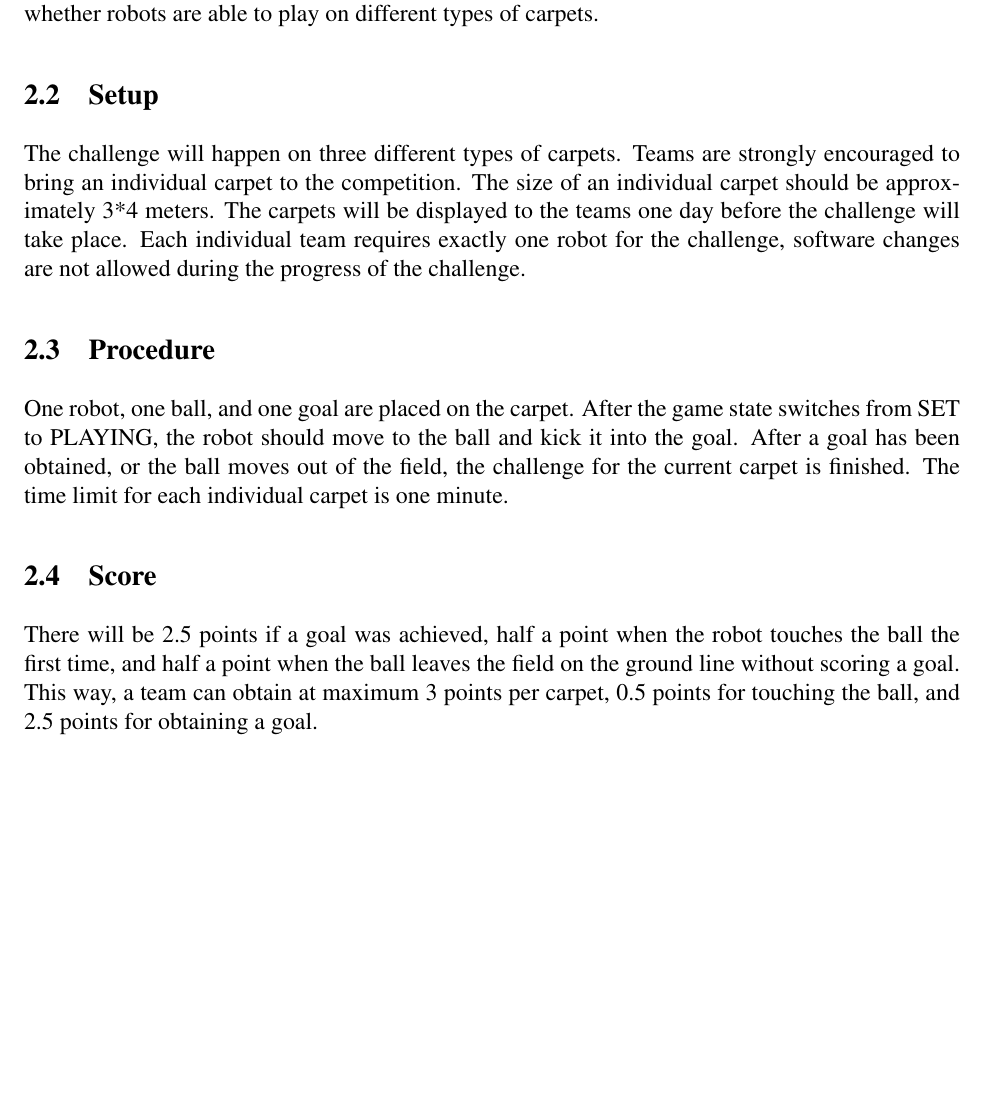
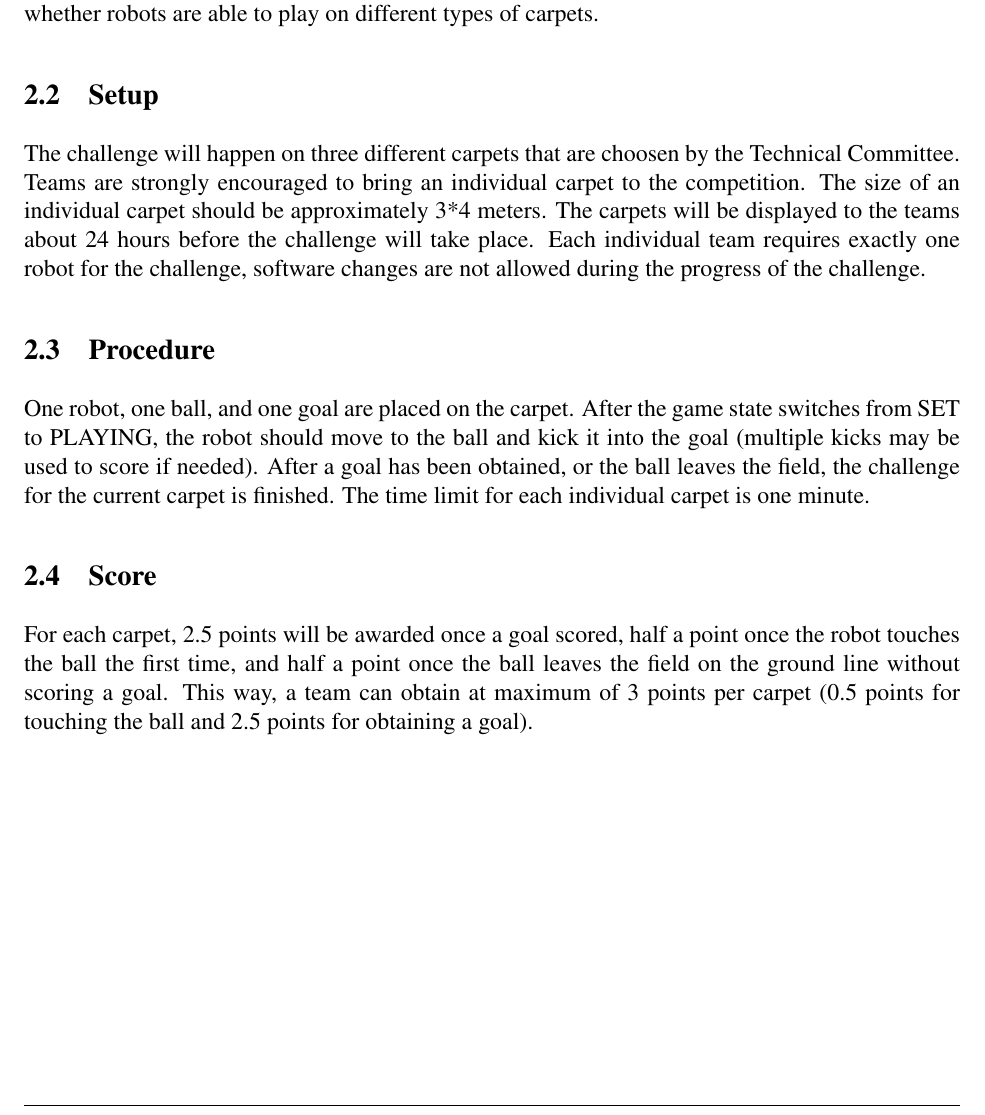
Before and after one commit to RoboCup-SPL/Rules, a LaTeX document (Challenges/Challenges.tex): part of page 4 of 6, cut so that both start at the same text, the shorter picture padded with empty space. Compiled offline with pdfLaTeX.

Commit message:
small edits to the multiple carpets challenge

```diff
--- a/Challenges/Challenges.tex
+++ b/Challenges/Challenges.tex
@@ -151,15 +151,15 @@ The purpose of the challenge is the improvement of motion skills. Moreover, we i
 
 \subsection{Setup}
 
-The challenge will happen on three different types of carpets. Teams are strongly encouraged to bring an individual carpet to the competition. The size of an individual carpet should be approximately 3*4 meters. The carpets will be displayed to the teams one day before the challenge will take place. Each individual team requires exactly one robot for the challenge, software changes are not allowed during the progress of the challenge.
+The challenge will happen on three different carpets that are choosen by the Technical Committee. Teams are strongly encouraged to bring an individual carpet to the competition. The size of an individual carpet should be approximately 3*4 meters. The carpets will be displayed to the teams about 24 hours before the challenge will take place. Each individual team requires exactly one robot for the challenge, software changes are not allowed during the progress of the challenge.
 
 \subsection{Procedure}
 
-One robot, one ball, and one goal are placed on the carpet. After the game state switches from SET to PLAYING, the robot should move to the ball and kick it into the goal. After a goal has been obtained, or the ball moves out of the field, the challenge for the current carpet is finished. The time limit for each individual carpet is one minute.
+One robot, one ball, and one goal are placed on the carpet. After the game state switches from SET to PLAYING, the robot should move to the ball and kick it into the goal (multiple kicks may be used to score if needed). After a goal has been obtained, or the ball leaves the field, the challenge for the current carpet is finished. The time limit for each individual carpet is one minute.
 
 \subsection{Score}
 
-There will be 2.5 points if a goal was achieved, half a point when the robot touches the ball the first time, and half a point when the ball leaves the field on the ground line without scoring a goal. This way, a team can obtain at maximum 3 points per carpet, 0.5 points for touching the ball, and 2.5 points for obtaining a goal.
+For each carpet, 2.5 points will be awarded once a goal scored, half a point once the robot touches the ball the first time, and half a point once the ball leaves the field on the ground line without scoring a goal. This way, a team can obtain at maximum of 3 points per carpet (0.5 points for touching the ball and 2.5 points for obtaining a goal).
 
 \newpage
 
```
